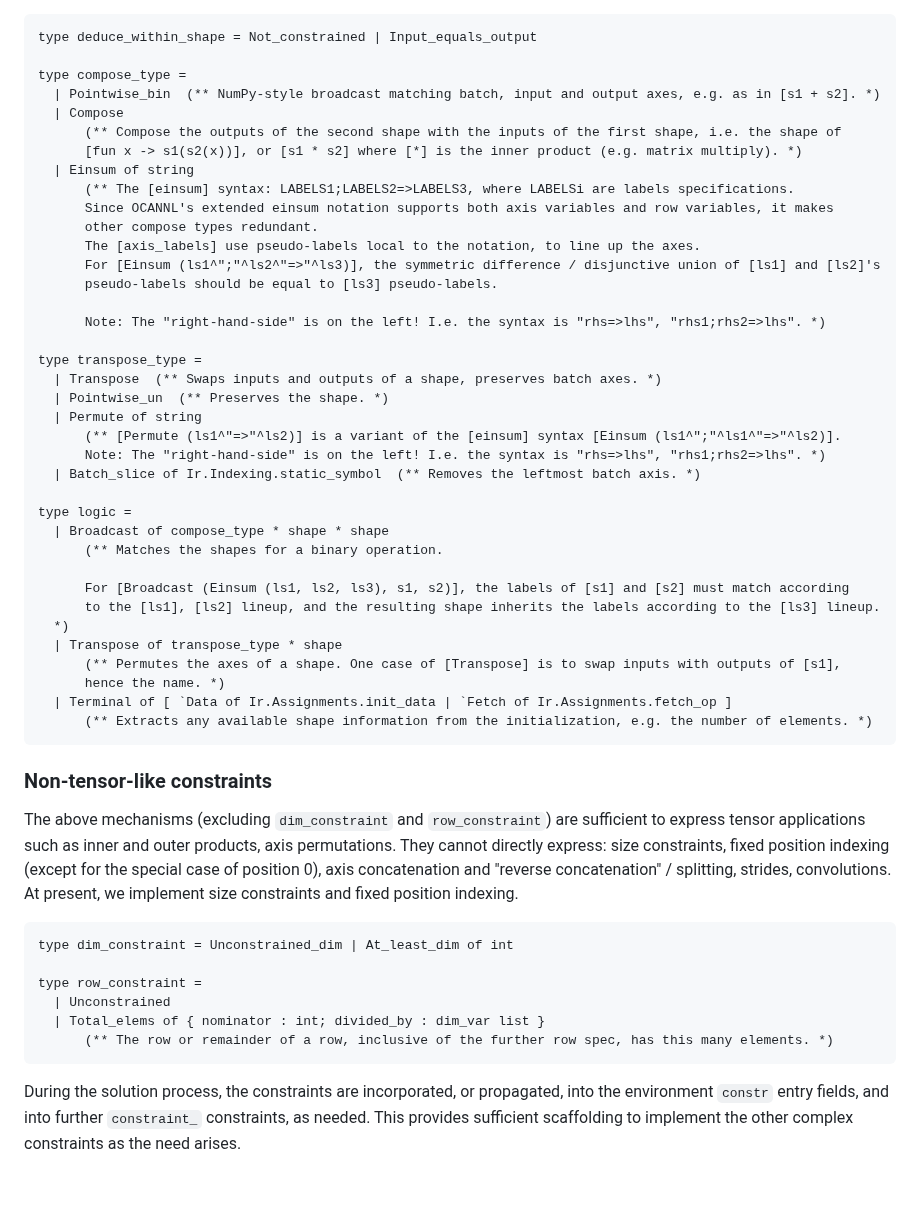
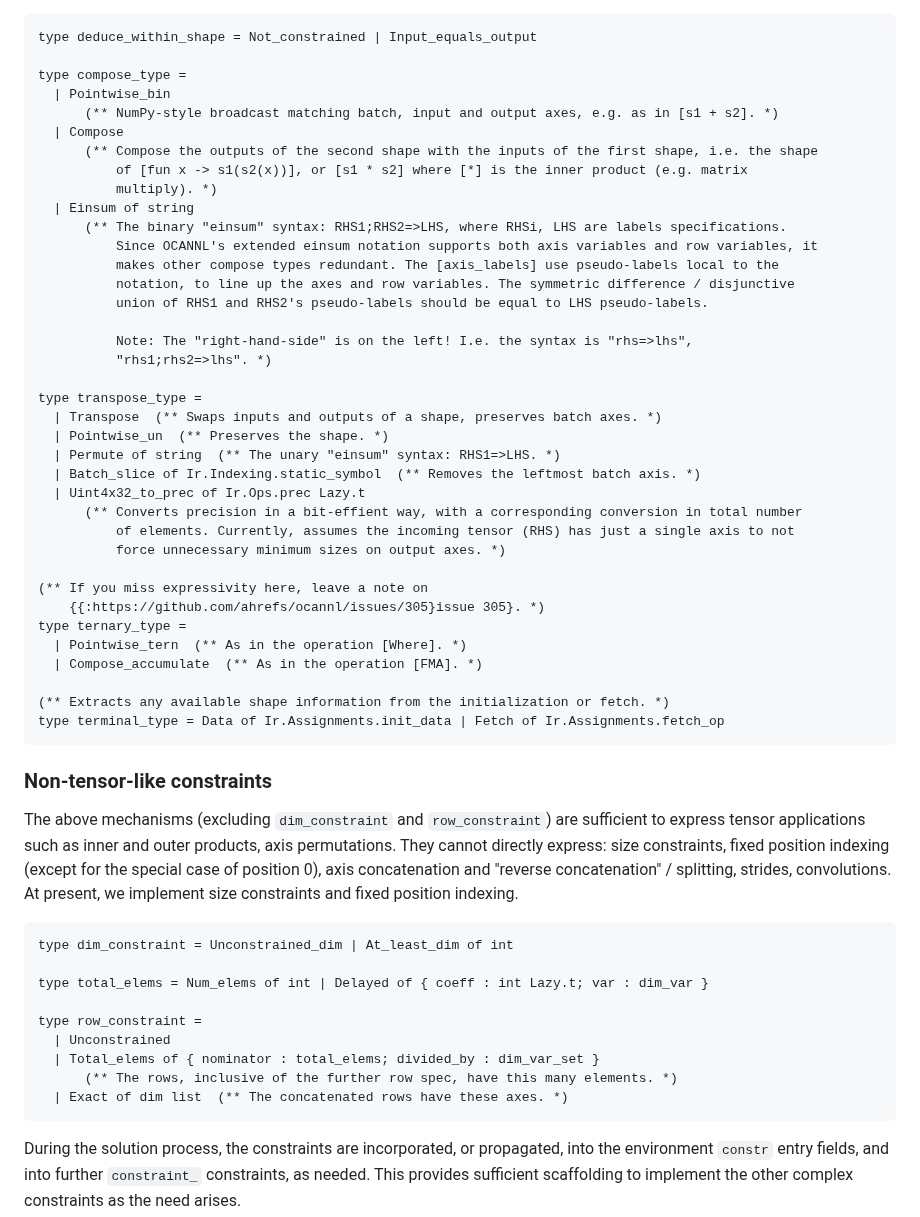
Before and after one commit to ahrefs/ocannl, a Markdown page: lib/shape_inference.md, the part around one of its changes. GitHub-like rendering; blank space fills up the shorter version.

Commit message:
Shape inference doc small update: monomorphism, new type defs

````diff
--- a/lib/shape_inference.md
+++ b/lib/shape_inference.md
@@ -93,40 +95,40 @@ The entry point to shape inference is the shape logic specification, that each o
 type deduce_within_shape = Not_constrained | Input_equals_output
 
 type compose_type =
-  | Pointwise_bin  (** NumPy-style broadcast matching batch, input and output axes, e.g. as in [s1 + s2]. *)
+  | Pointwise_bin
+      (** NumPy-style broadcast matching batch, input and output axes, e.g. as in [s1 + s2]. *)
   | Compose
-      (** Compose the outputs of the second shape with the inputs of the first shape, i.e. the shape of
-      [fun x -> s1(s2(x))], or [s1 * s2] where [*] is the inner product (e.g. matrix multiply). *)
+      (** Compose the outputs of the second shape with the inputs of the first shape, i.e. the shape
+          of [fun x -> s1(s2(x))], or [s1 * s2] where [*] is the inner product (e.g. matrix
+          multiply). *)
   | Einsum of string
-      (** The [einsum] syntax: LABELS1;LABELS2=>LABELS3, where LABELSi are labels specifications.
-      Since OCANNL's extended einsum notation supports both axis variables and row variables, it makes
-      other compose types redundant.
-      The [axis_labels] use pseudo-labels local to the notation, to line up the axes.
-      For [Einsum (ls1^";"^ls2^"=>"^ls3)], the symmetric difference / disjunctive union of [ls1] and [ls2]'s
-      pseudo-labels should be equal to [ls3] pseudo-labels.
+      (** The binary "einsum" syntax: RHS1;RHS2=>LHS, where RHSi, LHS are labels specifications.
+          Since OCANNL's extended einsum notation supports both axis variables and row variables, it
+          makes other compose types redundant. The [axis_labels] use pseudo-labels local to the
+          notation, to line up the axes and row variables. The symmetric difference / disjunctive
+          union of RHS1 and RHS2's pseudo-labels should be equal to LHS pseudo-labels.
 
-      Note: The "right-hand-side" is on the left! I.e. the syntax is "rhs=>lhs", "rhs1;rhs2=>lhs". *)
+          Note: The "right-hand-side" is on the left! I.e. the syntax is "rhs=>lhs",
+          "rhs1;rhs2=>lhs". *)
 
 type transpose_type =
   | Transpose  (** Swaps inputs and outputs of a shape, preserves batch axes. *)
   | Pointwise_un  (** Preserves the shape. *)
-  | Permute of string
-      (** [Permute (ls1^"=>"^ls2)] is a variant of the [einsum] syntax [Einsum (ls1^";"^ls1^"=>"^ls2)].
-      Note: The "right-hand-side" is on the left! I.e. the syntax is "rhs=>lhs", "rhs1;rhs2=>lhs". *)
+  | Permute of string  (** The unary "einsum" syntax: RHS1=>LHS. *)
   | Batch_slice of Ir.Indexing.static_symbol  (** Removes the leftmost batch axis. *)
+  | Uint4x32_to_prec of Ir.Ops.prec Lazy.t
+      (** Converts precision in a bit-effient way, with a corresponding conversion in total number
+          of elements. Currently, assumes the incoming tensor (RHS) has just a single axis to not
+          force unnecessary minimum sizes on output axes. *)
 
-type logic =
-  | Broadcast of compose_type * shape * shape
-      (** Matches the shapes for a binary operation.
+(** If you miss expressivity here, leave a note on
+    {{:https://github.com/ahrefs/ocannl/issues/305}issue 305}. *)
+type ternary_type =
+  | Pointwise_tern  (** As in the operation [Where]. *)
+  | Compose_accumulate  (** As in the operation [FMA]. *)
 
-      For [Broadcast (Einsum (ls1, ls2, ls3), s1, s2)], the labels of [s1] and [s2] must match according
-      to the [ls1], [ls2] lineup, and the resulting shape inherits the labels according to the [ls3] lineup.
-  *)
-  | Transpose of transpose_type * shape
-      (** Permutes the axes of a shape. One case of [Transpose] is to swap inputs with outputs of [s1],
-      hence the name. *)
-  | Terminal of [ `Data of Ir.Assignments.init_data | `Fetch of Ir.Assignments.fetch_op ]
-      (** Extracts any available shape information from the initialization, e.g. the number of elements. *)
+(** Extracts any available shape information from the initialization or fetch. *)
+type terminal_type = Data of Ir.Assignments.init_data | Fetch of Ir.Assignments.fetch_op
 ```
 
 ### Non-tensor-like constraints
@@ -136,10 +138,13 @@ The above mechanisms (excluding `dim_constraint` and `row_constraint`) are suffi
 ```ocaml
 type dim_constraint = Unconstrained_dim | At_least_dim of int
 
+type total_elems = Num_elems of int | Delayed of { coeff : int Lazy.t; var : dim_var }
+
 type row_constraint =
   | Unconstrained
-  | Total_elems of { nominator : int; divided_by : dim_var list }
-      (** The row or remainder of a row, inclusive of the further row spec, has this many elements. *)
+  | Total_elems of { nominator : total_elems; divided_by : dim_var_set }
+      (** The rows, inclusive of the further row spec, have this many elements. *)
+  | Exact of dim list  (** The concatenated rows have these axes. *)
 ```
 
 During the solution process, the constraints are incorporated, or propagated, into the environment `constr` entry fields, and into further `constraint_` constraints, as needed. This provides sufficient scaffolding to implement the other complex constraints as the need arises.
````
Also changed, not shown: other parts of lib/shape_inference.md (+4 -2 lines).
